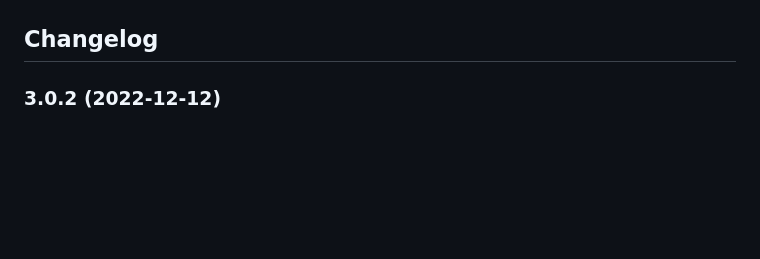
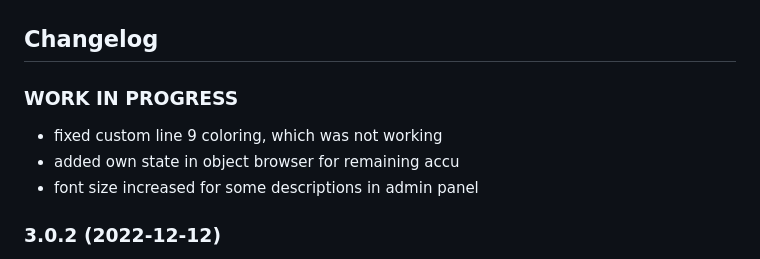
Before and after one commit to SKB-CGN/ioBroker.energiefluss, a Markdown page: README.md, the part around the change. Rendered like a GitHub page; blank space fills up the shorter version.

Commit message:
geändert:       README.md

```diff
--- a/README.md
+++ b/README.md
@@ -132,6 +132,11 @@ Anzeige ist ueber den Instanz Link moeglich. Dieser kann dann auch in ein iFrame
 	Placeholder for the next version (at the beginning of the line):
 	### **WORK IN PROGRESS**
 -->
+### **WORK IN PROGRESS**
+- fixed custom line 9 coloring, which was not working
+- added own state in object browser for remaining accu
+- font size increased for some descriptions in admin panel
+
 ### 3.0.2 (2022-12-12)
 - fixed wrong resizing of layout, if config changed
 - changed static car element into custom element
```
